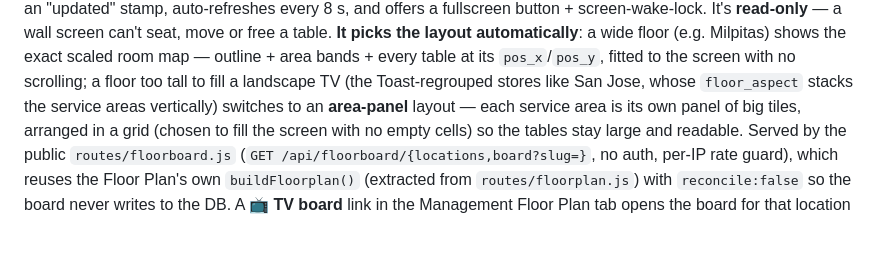
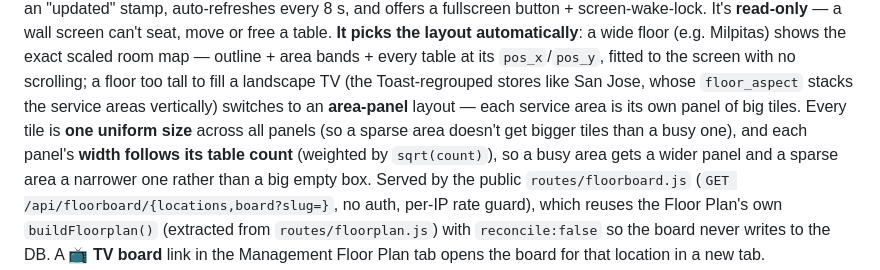
Before and after one commit to nolanle-gmail/pho-ha-noi, a Markdown page: docs/HANDBOOK.md, the part around the change. GitHub-like rendering; blank space fills up the shorter version.

Commit message:
docs: Floor Board panels use uniform tiles + content-sized widths
Co-Authored-By: Claude Opus 4.8 <noreply@anthropic.com>

```diff
--- a/docs/HANDBOOK.md
+++ b/docs/HANDBOOK.md
@@ -258,8 +258,10 @@ stamp, auto-refreshes every 8 s, and offers a fullscreen button + screen-wake-lo
 a wide floor (e.g. Milpitas) shows the exact scaled room map — outline + area bands + every table at
 its `pos_x`/`pos_y`, fitted to the screen with no scrolling; a floor too tall to fill a landscape TV
 (the Toast-regrouped stores like San Jose, whose `floor_aspect` stacks the service areas vertically)
-switches to an **area-panel** layout — each service area is its own panel of big tiles, arranged in a
-grid (chosen to fill the screen with no empty cells) so the tables stay large and readable. Served by the
+switches to an **area-panel** layout — each service area is its own panel of big tiles. Every tile is
+**one uniform size** across all panels (so a sparse area doesn't get bigger tiles than a busy one),
+and each panel's **width follows its table count** (weighted by `sqrt(count)`), so a busy area gets a
+wider panel and a sparse area a narrower one rather than a big empty box. Served by the
 public `routes/floorboard.js` (`GET /api/floorboard/{locations,board?slug=}`, no auth, per-IP rate
 guard), which reuses the Floor Plan's own `buildFloorplan()` (extracted from `routes/floorplan.js`)
 with `reconcile:false` so the board never writes to the DB. A **📺 TV board** link in the Management
```
